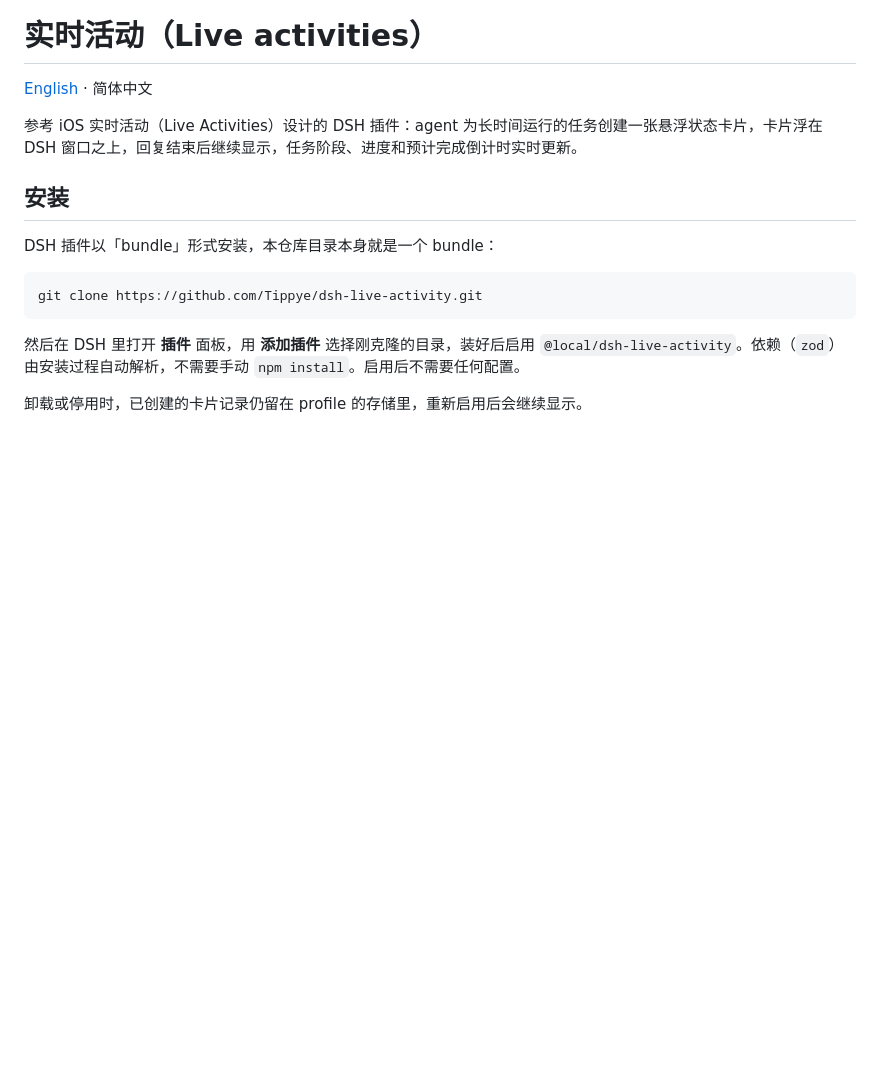
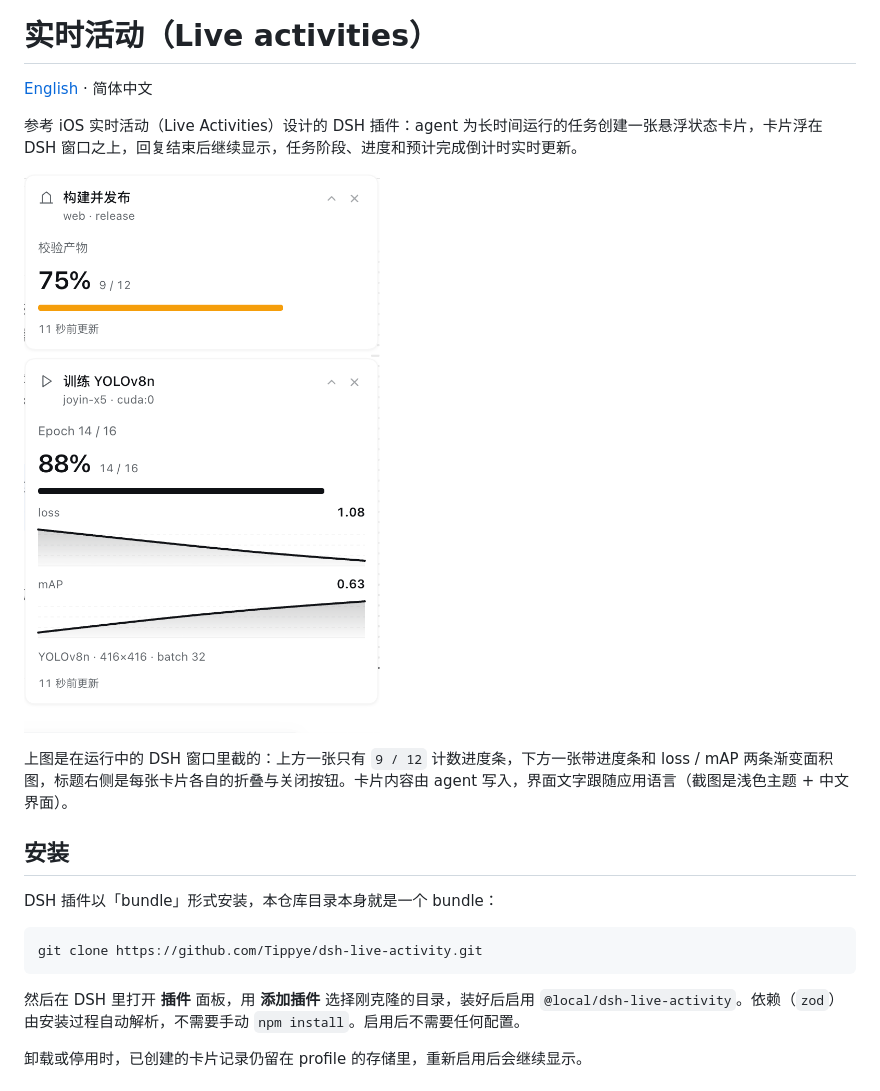
Before and after one commit to Tippye/dsh-live-activity, a Markdown page: README.md, the part around the change. Drawn GitHub-style; pictures changed too: docs/cards.png (added); blank space fills up the shorter version.

```diff
--- a/README.md
+++ b/README.md
@@ -3,6 +3,10 @@
 [English](README.en.md) · 简体中文
 
 参考 iOS 实时活动（Live Activities）设计的 DSH 插件：agent 为长时间运行的任务创建一张悬浮状态卡片，卡片浮在 DSH 窗口之上，回复结束后继续显示，任务阶段、进度和预计完成倒计时实时更新。
+
+![运行中的实时活动卡片：一张只有计数进度条，一张带进度和两条面积图](docs/cards.png)
+
+上图是在运行中的 DSH 窗口里截的：上方一张只有 `9 / 12` 计数进度条，下方一张带进度条和 loss / mAP 两条渐变面积图，标题右侧是每张卡片各自的折叠与关闭按钮。卡片内容由 agent 写入，界面文字跟随应用语言（截图是浅色主题 + 中文界面）。
 
 ## 安装
 
```
Also changed, not shown: README.en.md (+4 -0 lines), docs/card.png (added), 1 other file.
